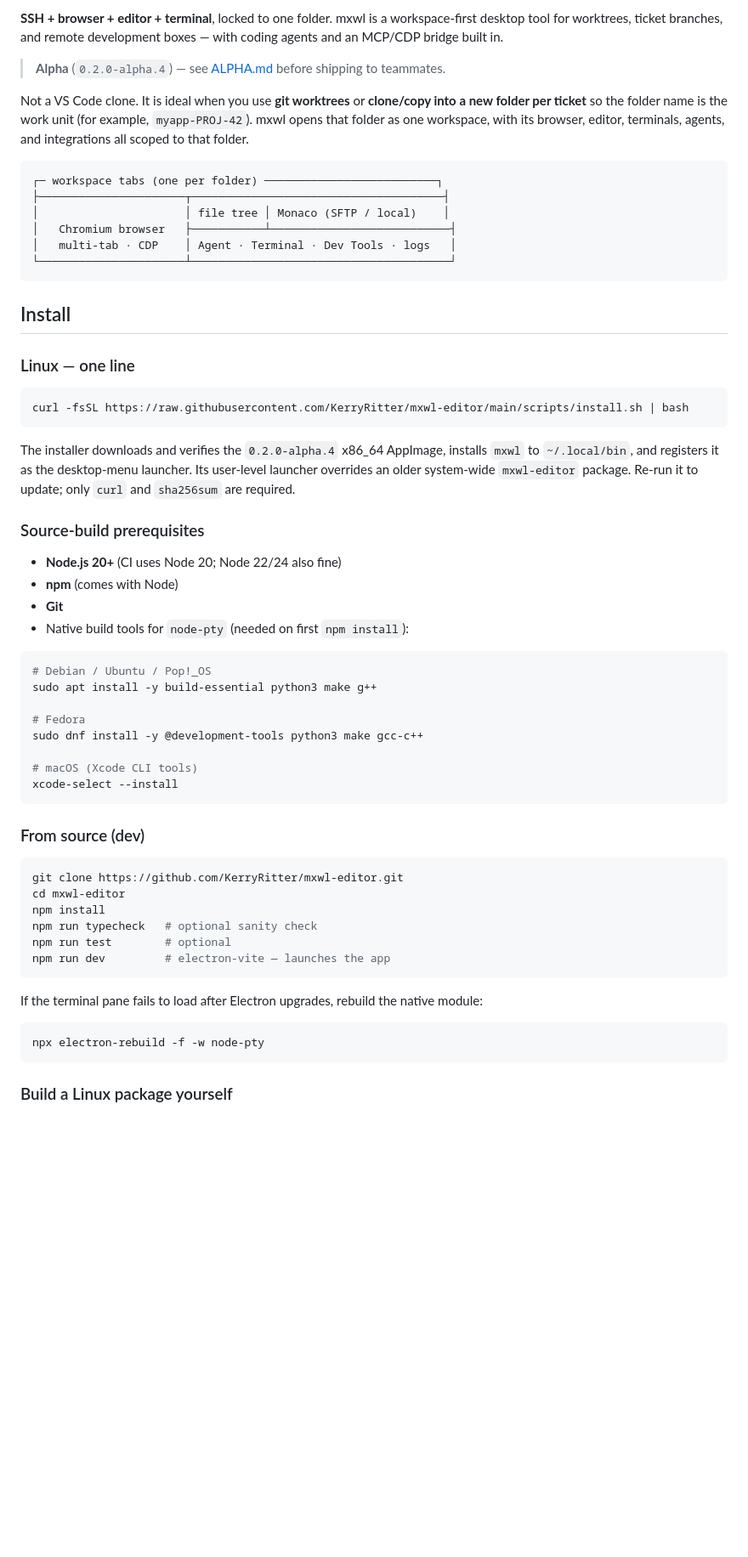
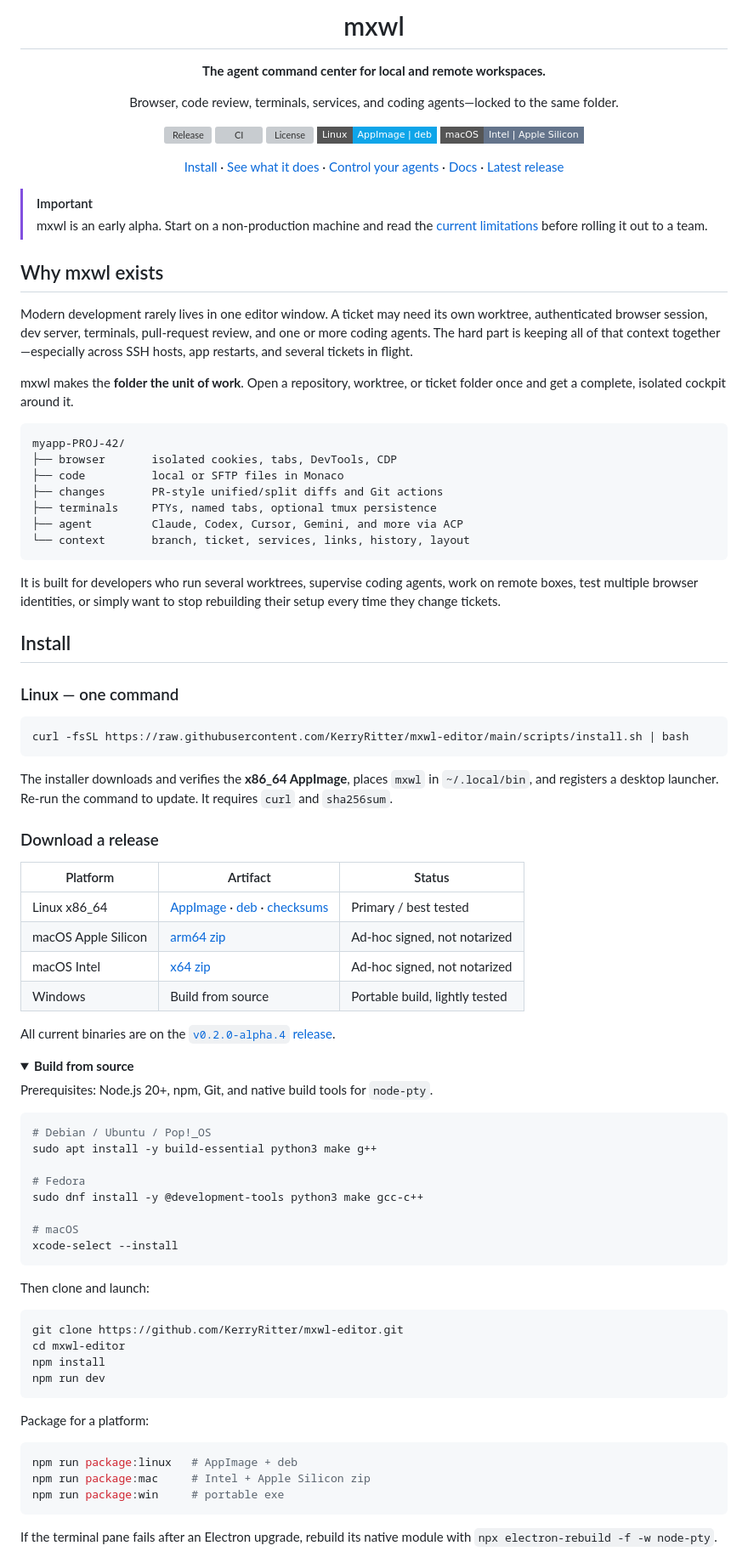
Before and after one commit to KerryRitter/mxwl-editor, a Markdown page: README.md, the part around one of its changes. Shown at 85% size. Drawn GitHub-style; folded sections open; badges without logos; blank space fills up the shorter version; grey boxes are pictures that could not be loaded.

````diff
--- a/README.md
+++ b/README.md
@@ -2,35 +2,62 @@
 
-**SSH + browser + editor + terminal**, locked to one folder. mxwl is a workspace-first desktop tool for worktrees, ticket branches, and remote development boxes — with coding agents and an MCP/CDP bridge built in.
+<h1>mxwl</h1>
 
-> **Alpha** (`0.2.0-alpha.4`) — see [ALPHA.md](./ALPHA.md) before shipping to teammates.
+**The agent command center for local and remote workspaces.**
 
-Not a VS Code clone. It is ideal when you use **git worktrees** or **clone/copy into a new folder per ticket** so the folder name is the work unit (for example, `myapp-PROJ-42`). mxwl opens that folder as one workspace, with its browser, editor, terminals, agents, and integrations all scoped to that folder.
+Browser, code review, terminals, services, and coding agents—locked to the same folder.
 
+[![Release](https://img.shields.io/github/v/release/KerryRitter/mxwl-editor?include_prereleases&sort=semver&style=flat-square&color=8b5cf6)](https://github.com/KerryRitter/mxwl-editor/releases) [![CI](https://img.shields.io/github/actions/workflow/status/KerryRitter/mxwl-editor/ci.yml?branch=main&style=flat-square&label=CI)](https://github.com/KerryRitter/mxwl-editor/actions/workflows/ci.yml) [![License](https://img.shields.io/github/license/KerryRitter/mxwl-editor?style=flat-square)](./LICENSE) [![Linux](https://img.shields.io/badge/Linux-AppImage%20%7C%20deb-0ea5e9?style=flat-square&logo=linux&logoColor=white)](#install) [![macOS](https://img.shields.io/badge/macOS-Intel%20%7C%20Apple%20Silicon-64748b?style=flat-square&logo=apple&logoColor=white)](#install)
+
+[Install](#install) · [See what it does](#one-folder-one-command-center) · [Control your agents](#run-the-fleet-not-just-one-chat) · [Docs](#docs) · [Latest release](https://github.com/KerryRitter/mxwl-editor/releases/tag/v0.2.0-alpha.4)
+
+</div>
+
+> [!IMPORTANT]
+> mxwl is an early alpha. Start on a non-production machine and read the [current limitations](./ALPHA.md) before rolling it out to a team.
+
+## Why mxwl exists
+
+Modern development rarely lives in one editor window. A ticket may need its own worktree, authenticated browser session, dev server, terminals, pull-request review, and one or more coding agents. The hard part is keeping all of that context together—especially across SSH hosts, app restarts, and several tickets in flight.
+
+mxwl makes the **folder the unit of work**. Open a repository, worktree, or ticket folder once and get a complete, isolated cockpit around it.
+
+```text
+myapp-PROJ-42/
+├── browser       isolated cookies, tabs, DevTools, CDP
+├── code          local or SFTP files in Monaco
+├── changes       PR-style unified/split diffs and Git actions
+├── terminals     PTYs, named tabs, optional tmux persistence
+├── agent         Claude, Codex, Cursor, Gemini, and more via ACP
+└── context       branch, ticket, services, links, history, layout
 ```
-┌─ workspace tabs (one per folder) ──────────────────────────┐
-├──────────────────────┬──────────────────────────────────────┤
-│                      │ file tree │ Monaco (SFTP / local)    │
-│   Chromium browser   ├───────────┴───────────────────────────┤
-│   multi-tab · CDP    │ Agent · Terminal · Dev Tools · logs   │
-└──────────────────────┴───────────────────────────────────────┘
-```
+
+It is built for developers who run several worktrees, supervise coding agents, work on remote boxes, test multiple browser identities, or simply want to stop rebuilding their setup every time they change tickets.
 
 ## Install
 
-### Linux — one line
+### Linux — one command
 
 ```bash
 curl -fsSL https://raw.githubusercontent.com/KerryRitter/mxwl-editor/main/scripts/install.sh | bash
 ```
 
-The installer downloads and verifies the `0.2.0-alpha.4` x86_64 AppImage, installs `mxwl` to `~/.local/bin`, and registers it as the desktop-menu launcher. Its user-level launcher overrides an older system-wide `mxwl-editor` package. Re-run it to update; only `curl` and `sha256sum` are required.
+The installer downloads and verifies the **x86_64 AppImage**, places `mxwl` in `~/.local/bin`, and registers a desktop launcher. Re-run the command to update. It requires `curl` and `sha256sum`.
 
-### Source-build prerequisites
+### Download a release
 
-- **Node.js 20+** (CI uses Node 20; Node 22/24 also fine)
-- **npm** (comes with Node)
-- **Git**
-- Native build tools for `node-pty` (needed on first `npm install`):
+| Platform | Artifact | Status |
+|---|---|---|
+| Linux x86_64 | [AppImage](https://github.com/KerryRitter/mxwl-editor/releases/download/v0.2.0-alpha.4/mxwl-0.2.0-alpha.4.AppImage) · [deb](https://github.com/KerryRitter/mxwl-editor/releases/download/v0.2.0-alpha.4/mxwl-editor_0.2.0-alpha.4_amd64.deb) · [checksums](https://github.com/KerryRitter/mxwl-editor/releases/download/v0.2.0-alpha.4/SHA256SUMS) | Primary / best tested |
+| macOS Apple Silicon | [arm64 zip](https://github.com/KerryRitter/mxwl-editor/releases/download/v0.2.0-alpha.4/mxwl-0.2.0-alpha.4-arm64-mac.zip) | Ad-hoc signed, not notarized |
+| macOS Intel | [x64 zip](https://github.com/KerryRitter/mxwl-editor/releases/download/v0.2.0-alpha.4/mxwl-0.2.0-alpha.4-mac.zip) | Ad-hoc signed, not notarized |
+| Windows | Build from source | Portable build, lightly tested |
+
+All current binaries are on the [`v0.2.0-alpha.4` release](https://github.com/KerryRitter/mxwl-editor/releases/tag/v0.2.0-alpha.4).
+
+<details>
+<summary><strong>Build from source</strong></summary>
+
+Prerequisites: Node.js 20+, npm, Git, and native build tools for `node-pty`.
 
 ```bash
 # Debian / Ubuntu / Pop!_OS
@@ -39,26 +66,26 @@ sudo apt install -y build-essential python3 make g++
 # Fedora
 sudo dnf install -y @development-tools python3 make gcc-c++
 
-# macOS (Xcode CLI tools)
+# macOS
 xcode-select --install
 ```
 
-### From source (dev)
+Then clone and launch:
 
 ```bash
 git clone https://github.com/KerryRitter/mxwl-editor.git
 cd mxwl-editor
 npm install
-npm run typecheck   # optional sanity check
-npm run test        # optional
-npm run dev         # electron-vite — launches the app
+npm run dev
 ```
 
-If the terminal pane fails to load after Electron upgrades, rebuild the native module:
+Package for a platform:
 
 ```bash
-npx electron-rebuild -f -w node-pty
+npm run package:linux   # AppImage + deb
+npm run package:mac     # Intel + Apple Silicon zip
+npm run package:win     # portable exe
 ```
 
-### Build a Linux package yourself
+If the terminal pane fails after an Electron upgrade, rebuild its native module with `npx electron-rebuild -f -w node-pty`.
 
````
Also changed, not shown: other parts of README.md (+183 -116 lines).
